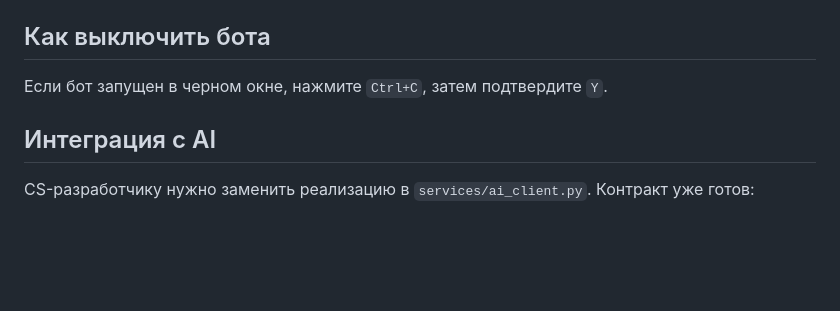
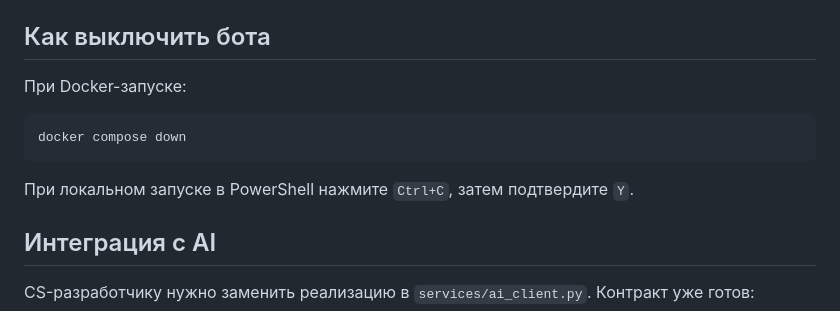
Before and after one commit to Alibi-stack/KDBL-Support-Bot, a Markdown page: README.md, the part around one of its changes. Drawn GitHub-style; blank space fills up the shorter version.

````diff
--- a/README.md
+++ b/README.md
@@ -29,7 +94,13 @@ python main.py
 
 ## Как выключить бота
 
-Если бот запущен в черном окне, нажмите `Ctrl+C`, затем подтвердите `Y`.
+При Docker-запуске:
+
+```powershell
+docker compose down
+```
+
+При локальном запуске в PowerShell нажмите `Ctrl+C`, затем подтвердите `Y`.
 
 ## Интеграция с AI
 
````
Also changed, not shown: other parts of README.md (+67 -2 lines).
